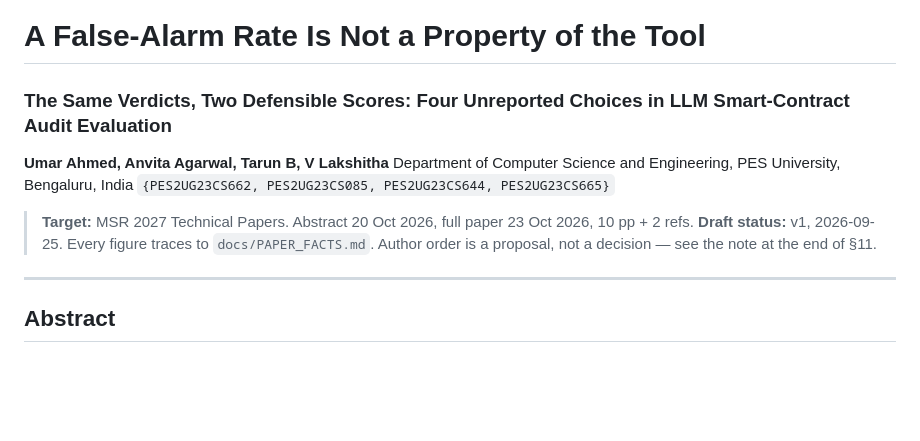
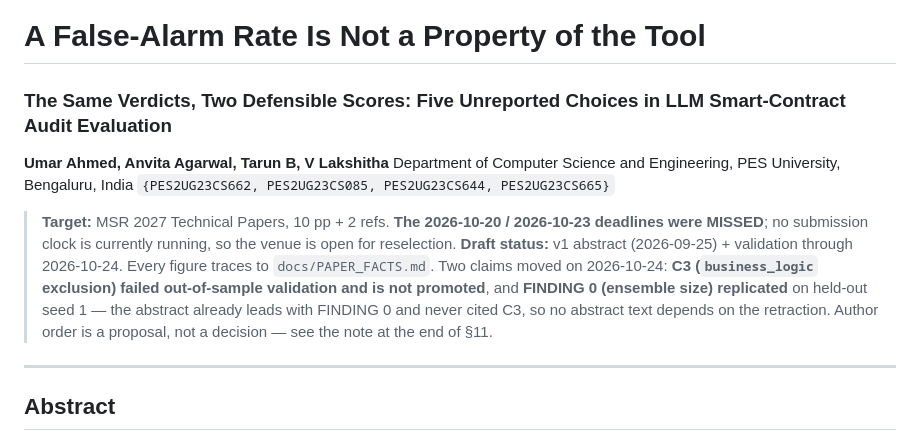
Before and after one commit to umarahmed10/third-eye-capstone, a Markdown page: docs/PAPER_MSR2027.md, the part around the change. GitHub-like rendering; blank space fills up the shorter version.

Commit message:
docs(paper): title said Four choices, abstract enumerates five
The title undersold the paper against its own abstract, which lists five:
label provenance, which rule reads the findings, what counts as a detection,
what the model was permitted to read, and which machine produced the verdicts.
A reviewer counting them would hit the mismatch in the first thirty seconds.

Also corrected the status block, which still advertised a target date that has
passed. It now states plainly that the 2026-10-20/23 MSR deadlines were missed
and no clock is running, and records that C3 was refuted and FINDING 0
replicated on 2026-10-24 -- with the note that the abstract leads with
FINDING 0 and never cited C3, so no abstract text depends on the retraction.

Co-Authored-By: Claude Opus 5 <noreply@anthropic.com>

```diff
--- a/docs/PAPER_MSR2027.md
+++ b/docs/PAPER_MSR2027.md
@@ -1,13 +1,20 @@
 # A False-Alarm Rate Is Not a Property of the Tool
 
-### The Same Verdicts, Two Defensible Scores: Four Unreported Choices in LLM Smart-Contract Audit Evaluation
+### The Same Verdicts, Two Defensible Scores: Five Unreported Choices in LLM Smart-Contract Audit Evaluation
 
 **Umar Ahmed, Anvita Agarwal, Tarun B, V Lakshitha**
 Department of Computer Science and Engineering, PES University, Bengaluru, India
 `{PES2UG23CS662, PES2UG23CS085, PES2UG23CS644, PES2UG23CS665}`
 
-> **Target:** MSR 2027 Technical Papers. Abstract 20 Oct 2026, full paper 23 Oct 2026, 10 pp + 2 refs.
-> **Draft status:** v1, 2026-09-25. Every figure traces to `docs/PAPER_FACTS.md`.
+> **Target:** MSR 2027 Technical Papers, 10 pp + 2 refs. **The 2026-10-20 /
+> 2026-10-23 deadlines were MISSED**; no submission clock is currently running,
+> so the venue is open for reselection.
+> **Draft status:** v1 abstract (2026-09-25) + validation through 2026-10-24.
+> Every figure traces to `docs/PAPER_FACTS.md`. Two claims moved on 2026-10-24:
+> **C3 (`business_logic` exclusion) failed out-of-sample validation and is not
+> promoted**, and **FINDING 0 (ensemble size) replicated** on held-out seed 1 —
+> the abstract already leads with FINDING 0 and never cited C3, so no abstract
+> text depends on the retraction.
 > Author order is a proposal, not a decision — see the note at the end of §11.
 
 ---
```
